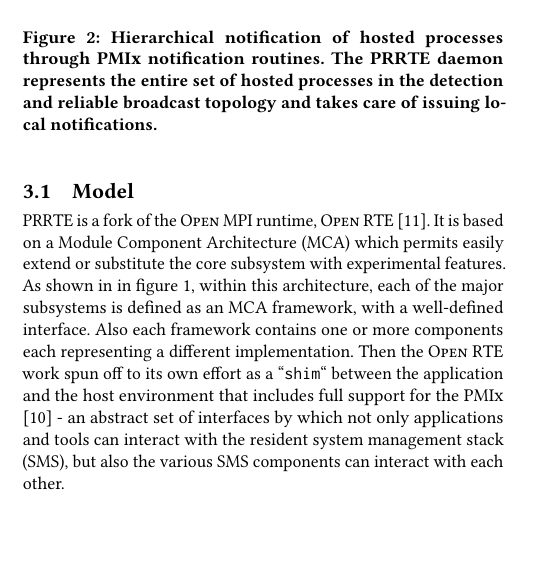
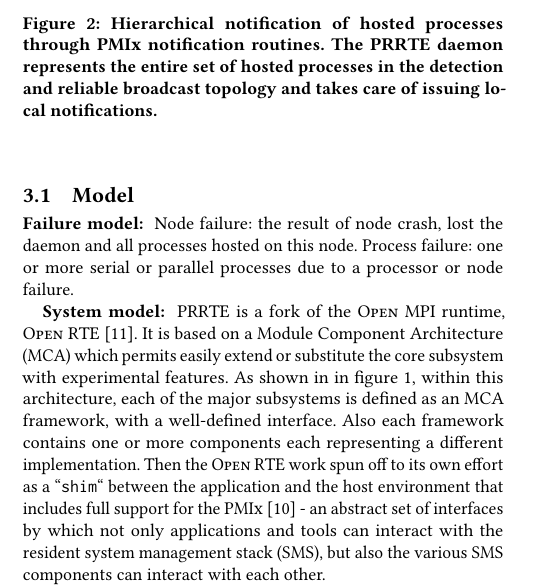
Before and after one commit to dong0321/paco_ft, a LaTeX paper (eurompi19-prrte-detector.tex): part of one column of page 3 of 11, cut so that both start at the same text, the shorter picture padded with empty space. Compiled offline with pdfLaTeX.

Commit message:
Update on Overleaf.

```diff
--- a/eurompi19-prrte-detector.tex
+++ b/eurompi19-prrte-detector.tex
@@ -371,7 +371,9 @@
 \end{figure}
 
 \subsection{Model}
-\prrte is a fork of the \ompi runtime, \orte~\cite{Castain05}. It is based on a Module Component Architecture (MCA) which permits easily extend or substitute the core subsystem with experimental features. As shown in in figure~\ref{fig:prrte}, within this architecture, each of the major subsystems is defined as an MCA framework, with a well-defined interface. Also each framework contains one or more components each representing a different implementation. Then the \orte work spun off to its own effort as a ``\verb|shim|`` between the application and the host environment that includes full support for the \pmix \cite{CASTAIN18} - an abstract set of interfaces by which not only applications and tools can interact with the resident system management stack (SMS), but also the various SMS components can interact with each other.
+\texttt{\bf Failure model: } Node failure: the result of node crash, lost the daemon and all processes hosted on this node. Process failure: one or more serial or parallel processes due to a processor or node failure.
+
+\texttt{\bf System model: } \prrte is a fork of the \ompi runtime, \orte~\cite{Castain05}. It is based on a Module Component Architecture (MCA) which permits easily extend or substitute the core subsystem with experimental features. As shown in in figure~\ref{fig:prrte}, within this architecture, each of the major subsystems is defined as an MCA framework, with a well-defined interface. Also each framework contains one or more components each representing a different implementation. Then the \orte work spun off to its own effort as a ``\verb|shim|`` between the application and the host environment that includes full support for the \pmix \cite{CASTAIN18} - an abstract set of interfaces by which not only applications and tools can interact with the resident system management stack (SMS), but also the various SMS components can interact with each other.
 
 \prrte provides an easy way of launching, running and monitoring \pmix-based applications outside of a \pmix-enabled environment on distributed systems. The \prrte overall architecture is out the scope of this paper, but we still want to mention some features embraced by it. First of all, \prrte's very first feature is Job controlling and Monitoring~\cite{Ralph15} which enables the application and SMS to coordinate the response to failure: termination of the job or a subset of processes, request replacement of nodes and processes, or continue execution at a lower setting. This provides the foundation of resilience strategy of our work. Another important feature is the \pmix Event Notification~\cite{Ralph002} : the resource manager or server can notify the application of events, the application processes can notify their server or SMS of issues. This provides the channel for locally propagation of error messages. Resilient \prrte mainly embraces two new features of failure detection and reliable broadcast for messages propagation globally and locally. We will give a detail introduction of the two features in the following sections.
 
```
Also changed, not shown: eurompi19-prrte-detector.tex (5 more changed lines).
